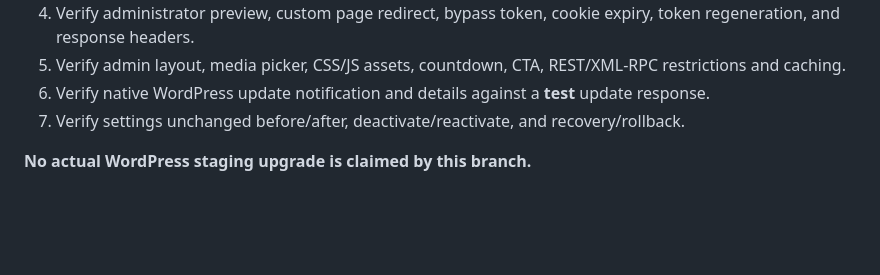
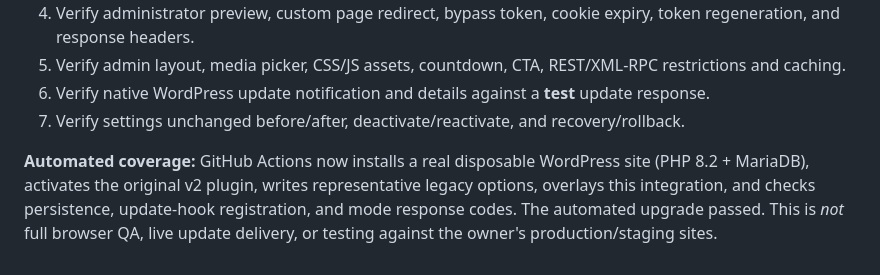
Before and after one commit to makingtheimpact/simple-maintenance-mode, a Markdown page: docs/FRAMEWORK-INTEGRATION.md, the part around the change. Rendered like a GitHub page; blank space fills up the shorter version.

Commit message:
docs: record successful disposable WordPress upgrade coverage

```diff
--- a/docs/FRAMEWORK-INTEGRATION.md
+++ b/docs/FRAMEWORK-INTEGRATION.md
@@ -49,4 +49,4 @@ The package **must** include CSS/JS/template assets (declared in `release_paths`
 6. Verify native WordPress update notification and details against a **test** update response.
 7. Verify settings unchanged before/after, deactivate/reactivate, and recovery/rollback.
 
-**No actual WordPress staging upgrade is claimed by this branch.**
+**Automated coverage:** GitHub Actions now installs a real disposable WordPress site (PHP 8.2 + MariaDB), activates the original v2 plugin, writes representative legacy options, overlays this integration, and checks persistence, update-hook registration, and mode response codes. The automated upgrade passed. This is *not* full browser QA, live update delivery, or testing against the owner's production/staging sites.
```
